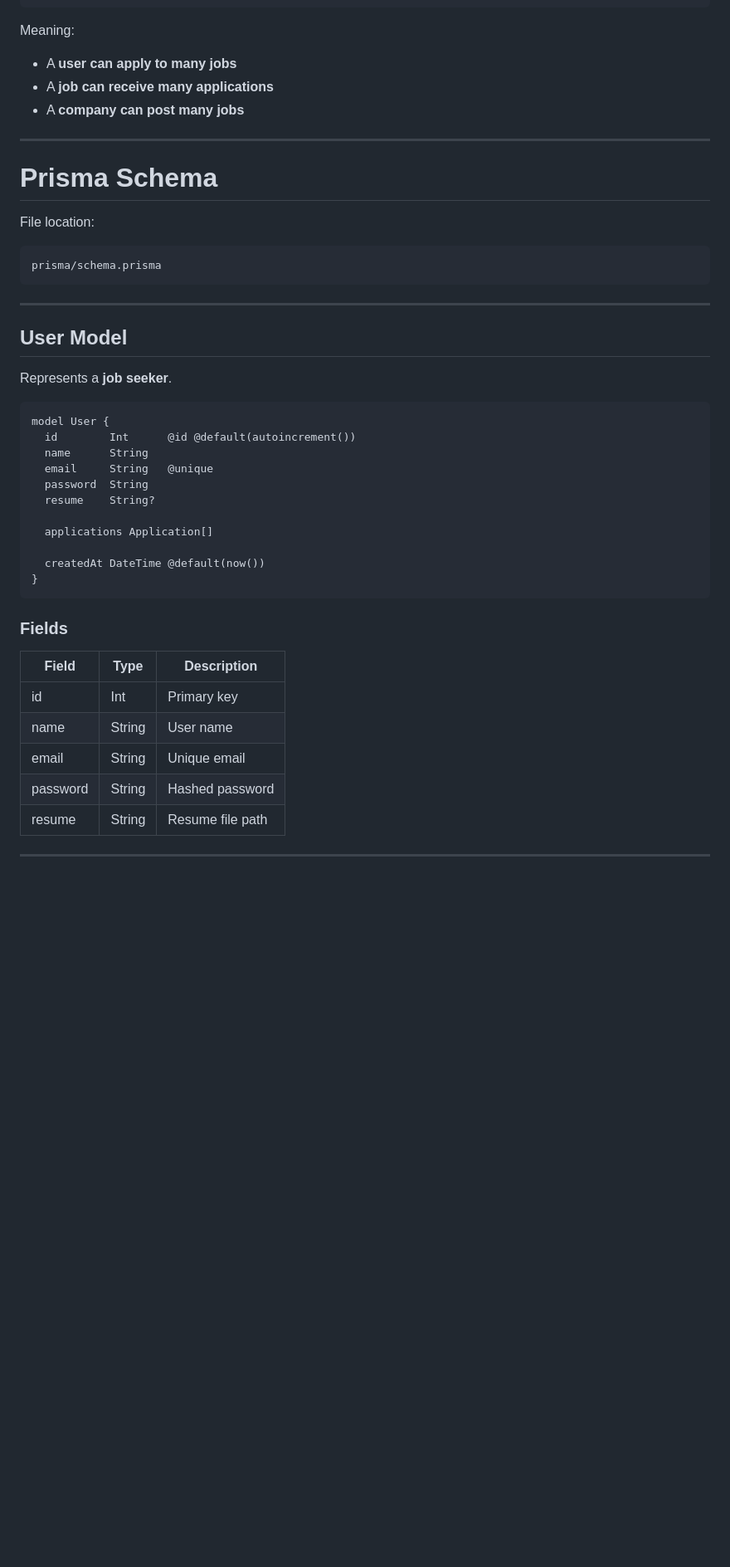
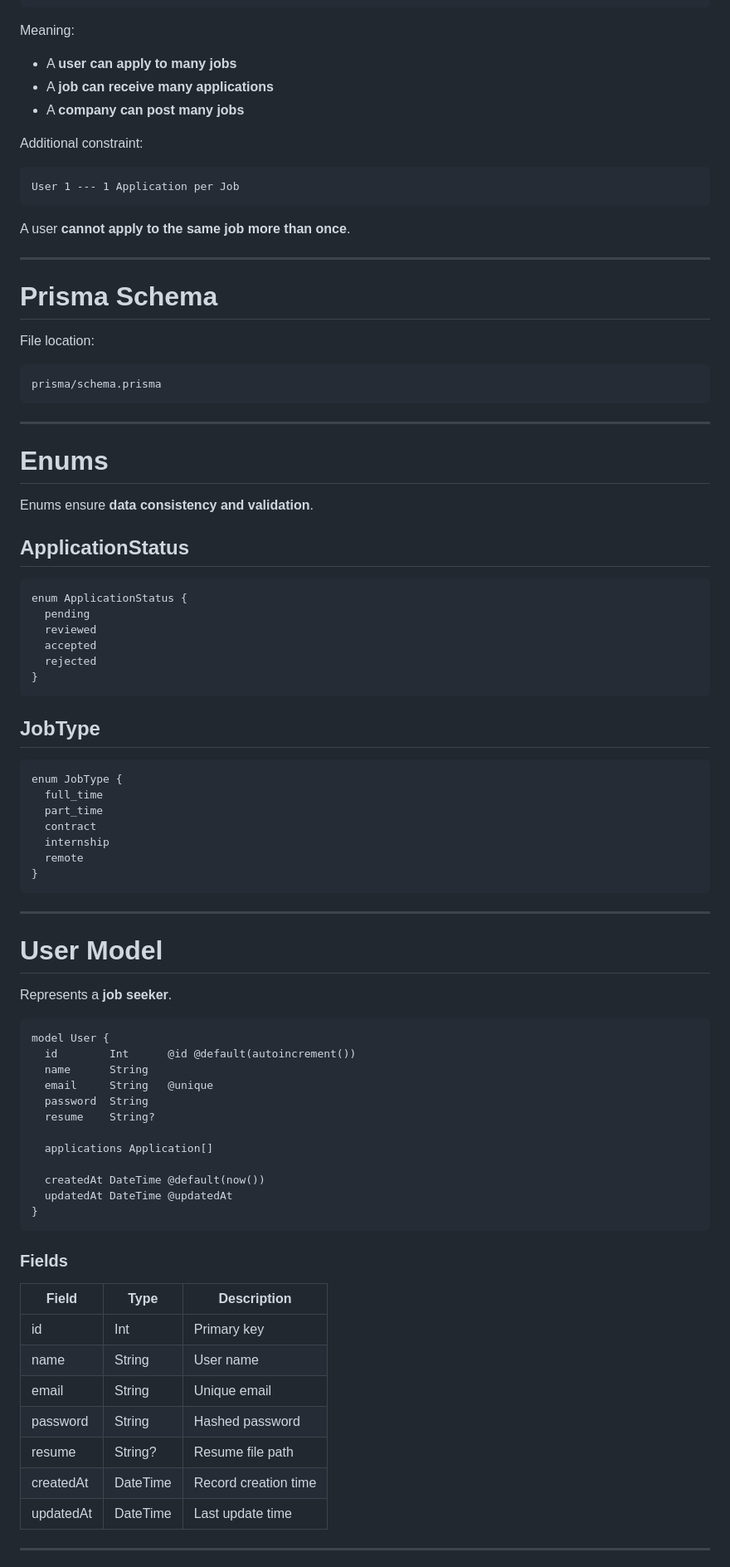
Before and after one commit to Devvfong/backend-job-portal, a Markdown page: docs/DATABASE_SCHEMA.md, the part around one of its changes. Shown at 83% size. Drawn GitHub-style; blank space fills up the shorter version.

````diff
--- a/docs/DATABASE_SCHEMA.md
+++ b/docs/DATABASE_SCHEMA.md
@@ -36,6 +36,14 @@ Meaning:
 * A **job can receive many applications**
 * A **company can post many jobs**
 
+Additional constraint:
+
+```
+User 1 --- 1 Application per Job
+```
+
+A user **cannot apply to the same job more than once**.
+
 ---
 
 # Prisma Schema
@@ -48,7 +56,36 @@ prisma/schema.prisma
 
 ---
 
-## User Model
+# Enums
+
+Enums ensure **data consistency and validation**.
+
+## ApplicationStatus
+
+```prisma
+enum ApplicationStatus {
+  pending
+  reviewed
+  accepted
+  rejected
+}
+```
+
+## JobType
+
+```prisma
+enum JobType {
+  full_time
+  part_time
+  contract
+  internship
+  remote
+}
+```
+
+---
+
+# User Model
 
 Represents a **job seeker**.
 
@@ -63,18 +100,21 @@ model User {
   applications Application[]
 
   createdAt DateTime @default(now())
+  updatedAt DateTime @updatedAt
 }
 ```
 
 ### Fields
 
-| Field    | Type   | Description      |
-| -------- | ------ | ---------------- |
-| id       | Int    | Primary key      |
-| name     | String | User name        |
-| email    | String | Unique email     |
-| password | String | Hashed password  |
-| resume   | String | Resume file path |
+| Field     | Type     | Description          |
+| --------- | -------- | -------------------- |
+| id        | Int      | Primary key          |
+| name      | String   | User name            |
+| email     | String   | Unique email         |
+| password  | String   | Hashed password      |
+| resume    | String?  | Resume file path     |
+| createdAt | DateTime | Record creation time |
+| updatedAt | DateTime | Last update time     |
 
 ---
 
````
Also changed, not shown: other parts of docs/DATABASE_SCHEMA.md (+95 -39 lines).
